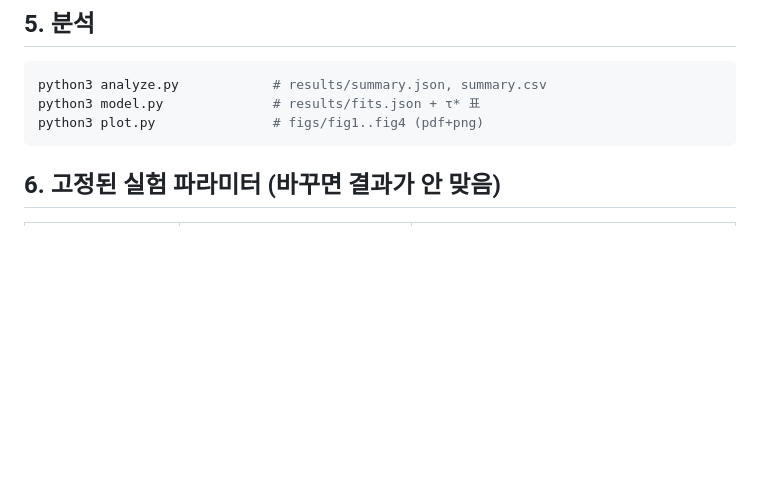
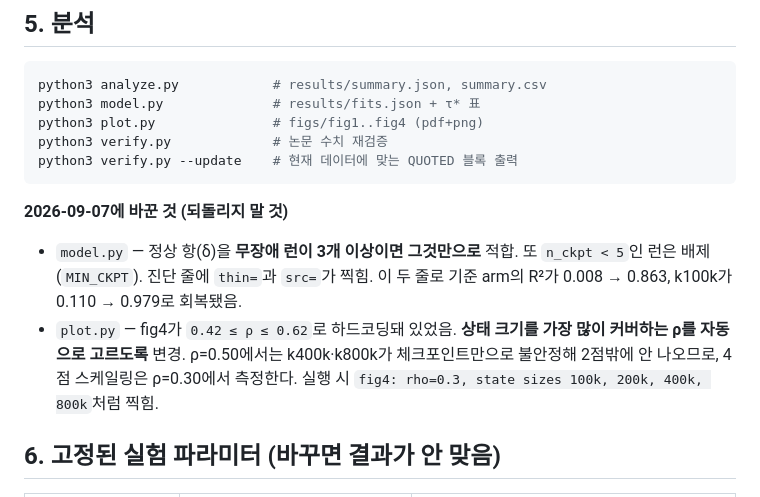
Before and after one commit to Anyangta/Study_Journal, a Markdown page: ICNGC_2차논문/실험_재현.md, the part around the change. GitHub-like rendering; blank space fills up the shorter version.

Commit message:
2026-09-07_fig4-rho-자동선택과-재현가이드-코드변경-기록
plot.py의 fig4가 rho 0.42~0.62로 하드코딩돼 있어 m8(rho=0.30, 4개 상태크기)
데이터를 통째로 무시할 뻔했음. 상태 크기를 가장 많이 커버하는 rho를 자동
선택하도록 변경. rho=0.50에서는 k400k/k800k가 체크포인트만으로 불안정해
2점밖에 안 나오기 때문.

오늘 바꾼 model.py/plot.py 변경을 실험_재현.md에 기록.

Co-Authored-By: Claude Opus 5 <noreply@anthropic.com>

````diff
--- a/ICNGC_2차논문/실험_재현.md
+++ b/ICNGC_2차논문/실험_재현.md
@@ -129,7 +129,19 @@ python3 drift.py fit k200k _r50_ _m0_ # 그 부분집합만으로 정상 항 재
 python3 analyze.py            # results/summary.json, summary.csv
 python3 model.py              # results/fits.json + τ* 표
 python3 plot.py               # figs/fig1..fig4 (pdf+png)
+python3 verify.py             # 논문 수치 재검증
+python3 verify.py --update    # 현재 데이터에 맞는 QUOTED 블록 출력
 ```
+
+**2026-09-07에 바꾼 것 (되돌리지 말 것)**
+
+- `model.py` — 정상 항(δ)을 **무장애 런이 3개 이상이면 그것만으로** 적합.
+  또 `n_ckpt < 5`인 런은 배제(`MIN_CKPT`). 진단 줄에 `thin=`과 `src=`가 찍힘.
+  이 두 줄로 기준 arm의 R²가 0.008 → 0.863, k100k가 0.110 → 0.979로 회복됐음.
+- `plot.py` — fig4가 `0.42 ≤ ρ ≤ 0.62`로 하드코딩돼 있었음. **상태 크기를 가장
+  많이 커버하는 ρ를 자동으로 고르도록** 변경. ρ=0.50에서는 k400k·k800k가
+  체크포인트만으로 불안정해 2점밖에 안 나오므로, 4점 스케일링은 ρ=0.30에서
+  측정한다. 실행 시 `fig4: rho=0.3, state sizes 100k, 200k, 400k, 800k`처럼 찍힘.
 
 ## 6. 고정된 실험 파라미터 (바꾸면 결과가 안 맞음)
 
````
